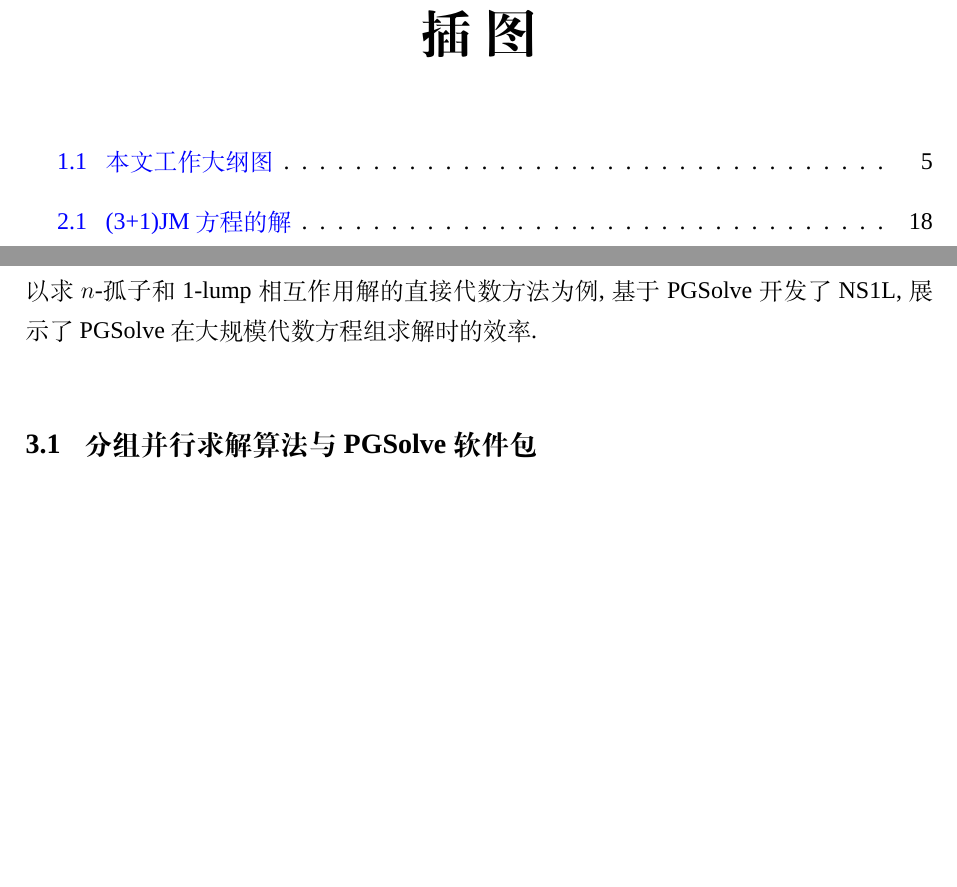
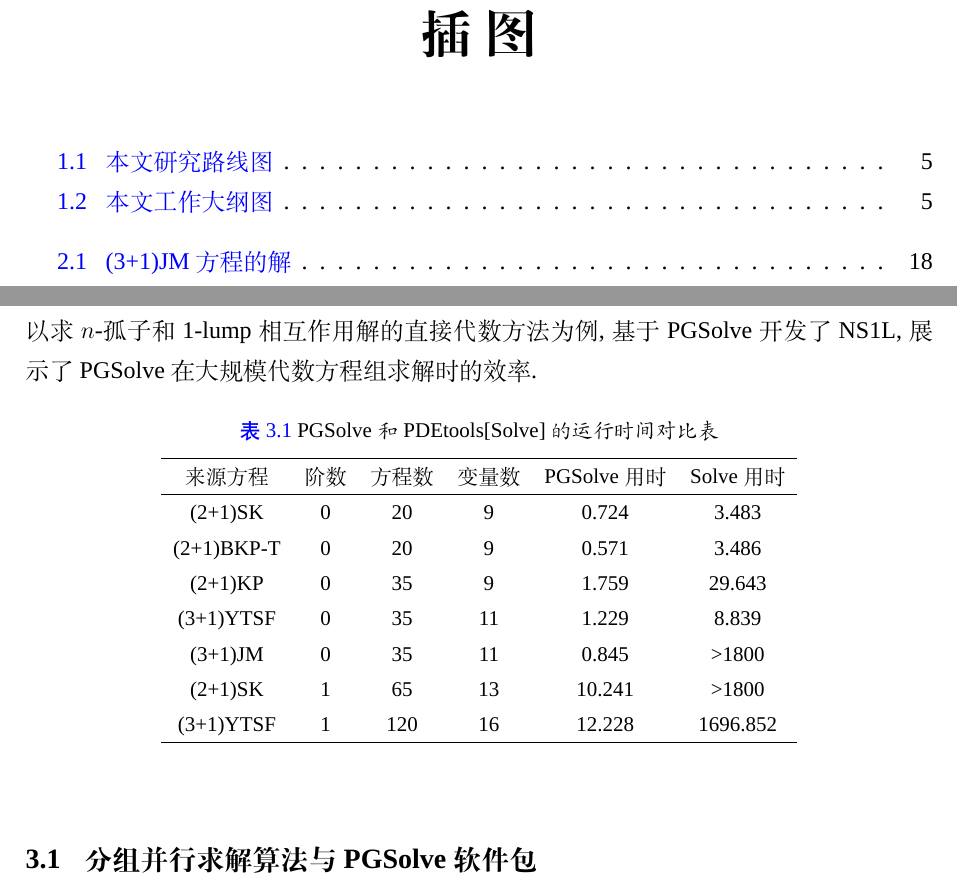
Before and after one commit to yu961549745/ECNU_Paper, a LaTeX thesis (paper/paper.tex, which reads paper/chapter/ch03.tex): two parts of pages 15 and 47 of 124, joined at a grey line, cut so that both start at the same text, the shorter picture padded with empty space. Compiled offline with XeLaTeX; a missing font is replaced by an installed copy or a similar font.

Commit message:
辣鸡图

```diff
--- a/paper/chapter/ch03.tex
+++ b/paper/chapter/ch03.tex
@@ -1,5 +1,23 @@
 \chapter{分组并行求解算法及其应用}\label{ch03}
 在微分方程的求解中, 许多方法最终都能归结于代数方程组的求解. 这些求解方法的主要困难在于最终的代数方程组规模过大, 无法在有限的时间内求解. 为了解决这个问题, 本文提出了一个分组并行的求解算法, 并将其实现为 PGSolve 软件包. 然后, 本文以求$n$-孤子和1-lump相互作用解的直接代数方法为例, 基于 PGSolve 开发了 NS1L, 展示了 PGSolve 在大规模代数方程组求解时的效率.
+
+\begin{table}[htbp]
+\centering
+\caption{PGSolve 和 PDEtools[Solve] 的运行时间对比表}
+\begin{tabular}{cccccc}
+\hline
+来源方程 & 阶数 & 方程数 & 变量数 & PGSolve用时 & Solve用时 \\
+\hline
+(2+1)SK & 0 & 20 & 9 & 0.724 & 3.483 \\
+(2+1)BKP-T & 0 & 20 & 9 & 0.571 & 3.486 \\
+(2+1)KP & 0 & 35 & 9 & 1.759 & 29.643 \\
+(3+1)YTSF & 0 & 35 & 11 & 1.229 & 8.839 \\
+(3+1)JM & 0 & 35 & 11 & 0.845 & >1800 \\
+(2+1)SK & 1 & 65 & 13 & 10.241 & >1800 \\
+(3+1)YTSF & 1 & 120 & 16 & 12.228 & 1696.852 \\
+\hline
+\end{tabular}
+\end{table}
 
 \section{分组并行求解算法与PGSolve软件包}
 代数方程组的求解是符号计算的核心问题之一. 尤其是多项式代数方程组的求解, 更是符号计算中最基础也是最困难的问题. 多项式代数方程组的求解算法有吴文俊先生的吴方法\cite{wu1984,wu1985}\D 正则列方法\cite{kalkbrener1991three,lu1994searching}和\Grobner{}基方法\cite{adams1994introduction}等. 吴方法的实现有王东明的 charsets\cite{wang1995implementation}和王定康的 wsolve\cite{wsolve}等. 正则列方法的实现有 RegularChains \cite{maza2000triangular}, 该软件包已经被包含在 Maple 的内置函数中. 求\Grobner{}基的相关算法有 Buchberger 算法\cite{buchberger1970algorithmic}\D F4 算法\cite{faugere1999new} 和 F5 算法\cite{faugere2002new}等. 因为\Grobner{}基方法不仅能够求解多项式方程组, 还能求解更加一般的代数方程组, 所以 Maple 和 Mathematica 等计算机代数系统的内置求解函数都是以\Grobner{}基方法为基础实现的.
```
Also changed, not shown: paper/chapter/ch01.tex (+5 -0 lines), paper/fig/outline.pdf, paper/fig/research.pdf (added), 2 other files.
